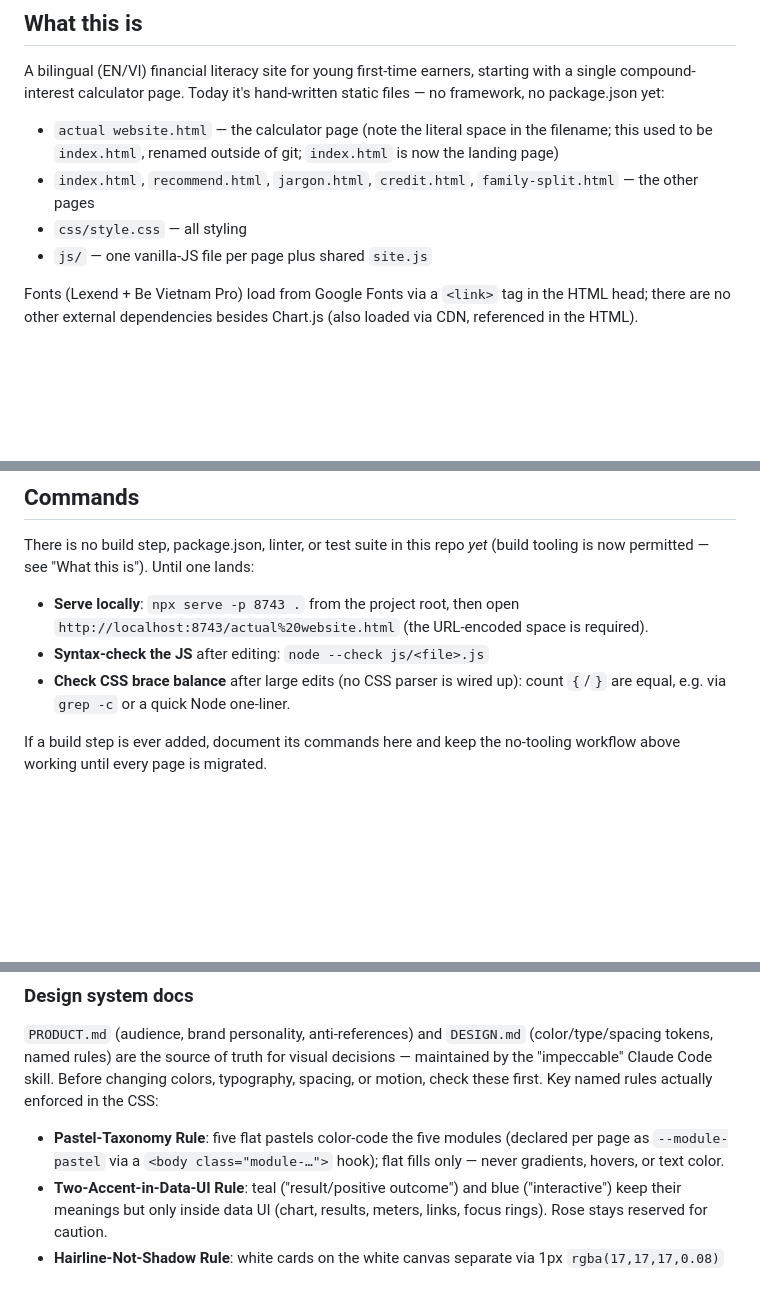
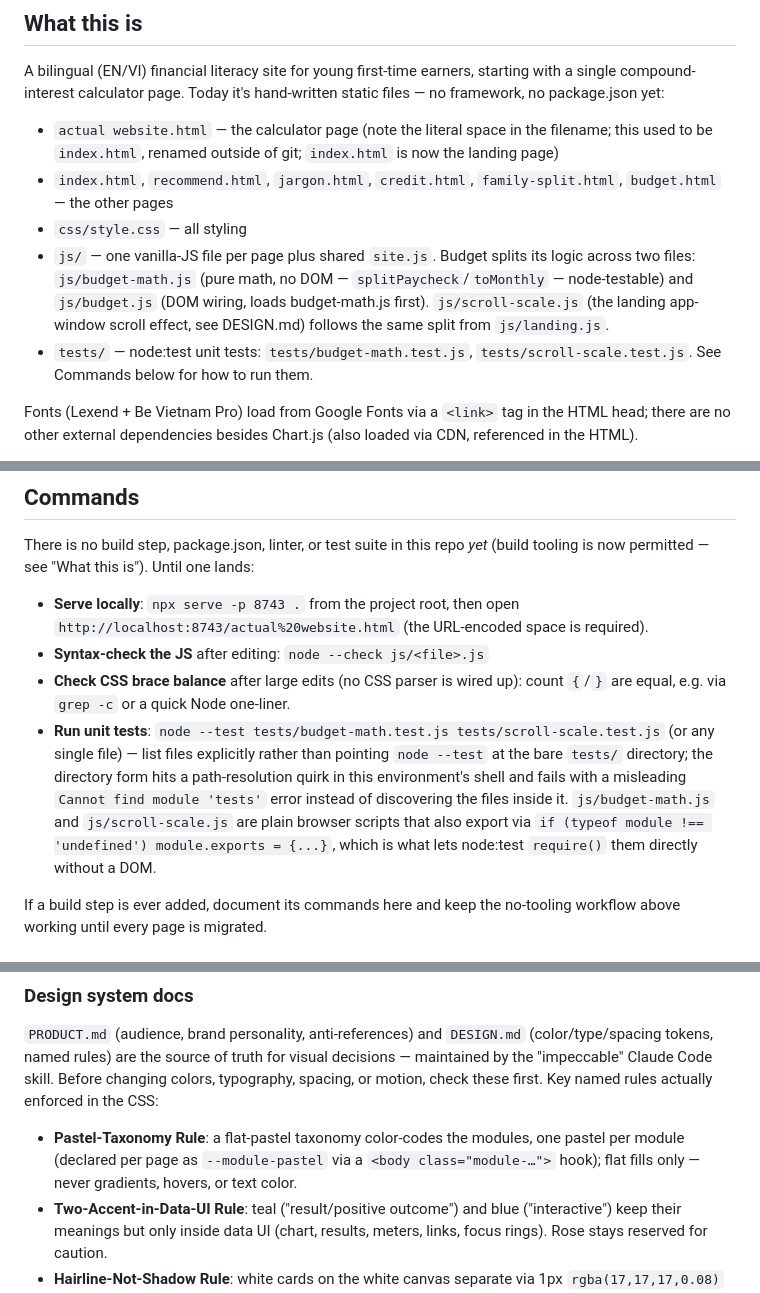
Before and after one commit to laamduong09-star/verity, a Markdown page: CLAUDE.md, 3 parts joined by grey strips. GitHub-like rendering; blank space fills up the shorter version.

Commit message:
Document the budget module: sixth pastel, chip components, test command

```diff
--- a/CLAUDE.md
+++ b/CLAUDE.md
@@ -7,9 +7,10 @@ This file provides guidance to Claude Code (claude.ai/code) when working with co
 A bilingual (EN/VI) financial literacy site for young first-time earners, starting with a single compound-interest calculator page. Today it's hand-written static files — no framework, no package.json yet:
 
 - `actual website.html` — the calculator page (note the literal space in the filename; this used to be `index.html`, renamed outside of git; `index.html` is now the landing page)
-- `index.html`, `recommend.html`, `jargon.html`, `credit.html`, `family-split.html` — the other pages
+- `index.html`, `recommend.html`, `jargon.html`, `credit.html`, `family-split.html`, `budget.html` — the other pages
 - `css/style.css` — all styling
-- `js/` — one vanilla-JS file per page plus shared `site.js`
+- `js/` — one vanilla-JS file per page plus shared `site.js`. Budget splits its logic across two files: `js/budget-math.js` (pure math, no DOM — `splitPaycheck`/`toMonthly` — node-testable) and `js/budget.js` (DOM wiring, loads budget-math.js first). `js/scroll-scale.js` (the landing app-window scroll effect, see DESIGN.md) follows the same split from `js/landing.js`.
+- `tests/` — node:test unit tests: `tests/budget-math.test.js`, `tests/scroll-scale.test.js`. See Commands below for how to run them.
 
 Fonts (Lexend + Be Vietnam Pro) load from Google Fonts via a `<link>` tag in the HTML head; there are no other external dependencies besides Chart.js (also loaded via CDN, referenced in the HTML).
 
@@ -55,6 +56,7 @@ There is no build step, package.json, linter, or test suite in this repo *yet* (
 - **Serve locally**: `npx serve -p 8743 .` from the project root, then open `http://localhost:8743/actual%20website.html` (the URL-encoded space is required).
 - **Syntax-check the JS** after editing: `node --check js/<file>.js`
 - **Check CSS brace balance** after large edits (no CSS parser is wired up): count `{`/`}` are equal, e.g. via `grep -c` or a quick Node one-liner.
+- **Run unit tests**: `node --test tests/budget-math.test.js tests/scroll-scale.test.js` (or any single file) — list files explicitly rather than pointing `node --test` at the bare `tests/` directory; the directory form hits a path-resolution quirk in this environment's shell and fails with a misleading `Cannot find module 'tests'` error instead of discovering the files inside it. `js/budget-math.js` and `js/scroll-scale.js` are plain browser scripts that also export via `if (typeof module !== 'undefined') module.exports = {...}`, which is what lets node:test `require()` them directly without a DOM.
 
 If a build step is ever added, document its commands here and keep the no-tooling workflow above working until every page is migrated.
 
@@ -78,7 +82,7 @@ Numbers never need translation, only copy. Strings that get built dynamically in
 
 `PRODUCT.md` (audience, brand personality, anti-references) and `DESIGN.md` (color/type/spacing tokens, named rules) are the source of truth for visual decisions — maintained by the "impeccable" Claude Code skill. Before changing colors, typography, spacing, or motion, check these first. Key named rules actually enforced in the CSS:
 
-- **Pastel-Taxonomy Rule**: five flat pastels color-code the five modules (declared per page as `--module-pastel` via a `<body class="module-…">` hook); flat fills only — never gradients, hovers, or text color.
+- **Pastel-Taxonomy Rule**: a flat-pastel taxonomy color-codes the modules, one pastel per module (declared per page as `--module-pastel` via a `<body class="module-…">` hook); flat fills only — never gradients, hovers, or text color.
 - **Two-Accent-in-Data-UI Rule**: teal ("result/positive outcome") and blue ("interactive") keep their meanings but only inside data UI (chart, results, meters, links, focus rings). Rose stays reserved for caution.
 - **Hairline-Not-Shadow Rule**: white cards on the white canvas separate via 1px `rgba(17,17,17,0.08)` borders, not shadows or tones.
 - Shape language is exactly 8px (buttons/chips) / 12px (cards/inputs/capsule) / 9999px (badges); spacing follows a 4px grid (see DESIGN.md).
```
Also changed, not shown: other parts of CLAUDE.md (+2 -0 lines), DESIGN.md (+10 -1 lines).
